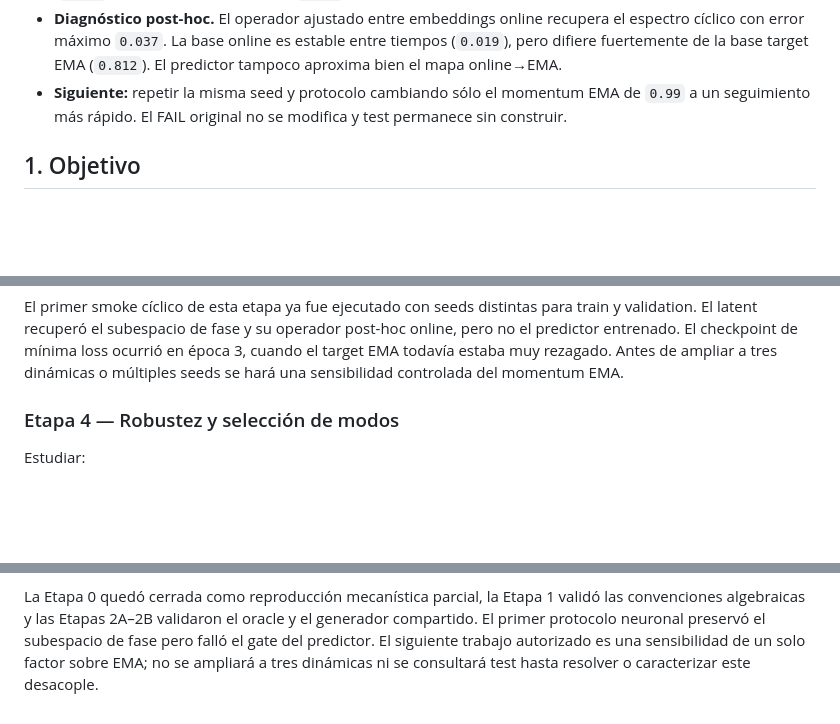
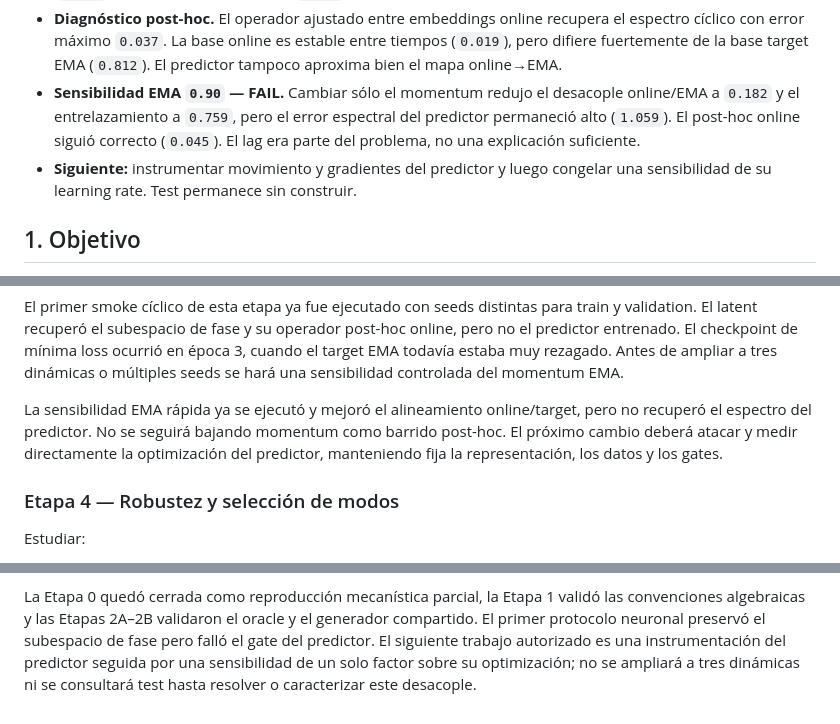
Before and after one commit to micmich05/koopman-jepa, a Markdown page: RESEARCH_BRIEF.md, 3 parts joined by grey strips. Rendered like a GitHub page; blank space fills up the shorter version.

```diff
--- a/RESEARCH_BRIEF.md
+++ b/RESEARCH_BRIEF.md
@@ -34,9 +34,13 @@ Fecha de actualización: 21 de septiembre de 2026
   recupera el espectro cíclico con error máximo `0.037`. La base online es
   estable entre tiempos (`0.019`), pero difiere fuertemente de la base target
   EMA (`0.812`). El predictor tampoco aproxima bien el mapa online→EMA.
-- **Siguiente:** repetir la misma seed y protocolo cambiando sólo el momentum
-  EMA de `0.99` a un seguimiento más rápido. El FAIL original no se modifica y
-  test permanece sin construir.
+- **Sensibilidad EMA `0.90` — FAIL.** Cambiar sólo el momentum redujo el
+  desacople online/EMA a `0.182` y el entrelazamiento a `0.759`, pero el error
+  espectral del predictor permaneció alto (`1.059`). El post-hoc online siguió
+  correcto (`0.045`). El lag era parte del problema, no una explicación
+  suficiente.
+- **Siguiente:** instrumentar movimiento y gradientes del predictor y luego
+  congelar una sensibilidad de su learning rate. Test permanece sin construir.
 
 ## 1. Objetivo
 
@@ -268,6 +272,12 @@ post-hoc online, pero no el predictor entrenado. El checkpoint de mínima loss
 ocurrió en época 3, cuando el target EMA todavía estaba muy rezagado. Antes de
 ampliar a tres dinámicas o múltiples seeds se hará una sensibilidad controlada
 del momentum EMA.
+
+La sensibilidad EMA rápida ya se ejecutó y mejoró el alineamiento online/target,
+pero no recuperó el espectro del predictor. No se seguirá bajando momentum como
+barrido post-hoc. El próximo cambio deberá atacar y medir directamente la
+optimización del predictor, manteniendo fija la representación, los datos y los
+gates.
 
 ### Etapa 4 — Robustez y selección de modos
 
@@ -508,5 +518,6 @@ La Etapa 0 quedó cerrada como reproducción mecanística parcial, la Etapa 1
 validó las convenciones algebraicas y las Etapas 2A–2B validaron el oracle y el
 generador compartido. El primer protocolo neuronal preservó el subespacio de
 fase pero falló el gate del predictor. El siguiente trabajo autorizado es una
-sensibilidad de un solo factor sobre EMA; no se ampliará a tres dinámicas ni se
-consultará test hasta resolver o caracterizar este desacople.
+instrumentación del predictor seguida por una sensibilidad de un solo factor
+sobre su optimización; no se ampliará a tres dinámicas ni se consultará test
+hasta resolver o caracterizar este desacople.
```
Also changed, not shown: other parts of RESEARCH_BRIEF.md (+1 -1 lines), README.md (+9 -0 lines), notebooks/README.md (+3 -0 lines).
